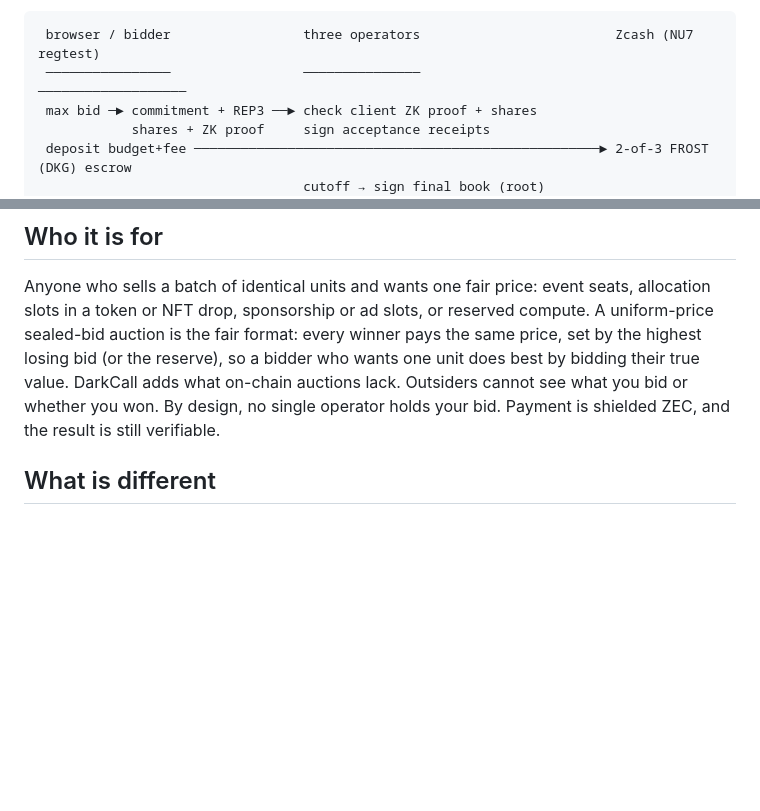
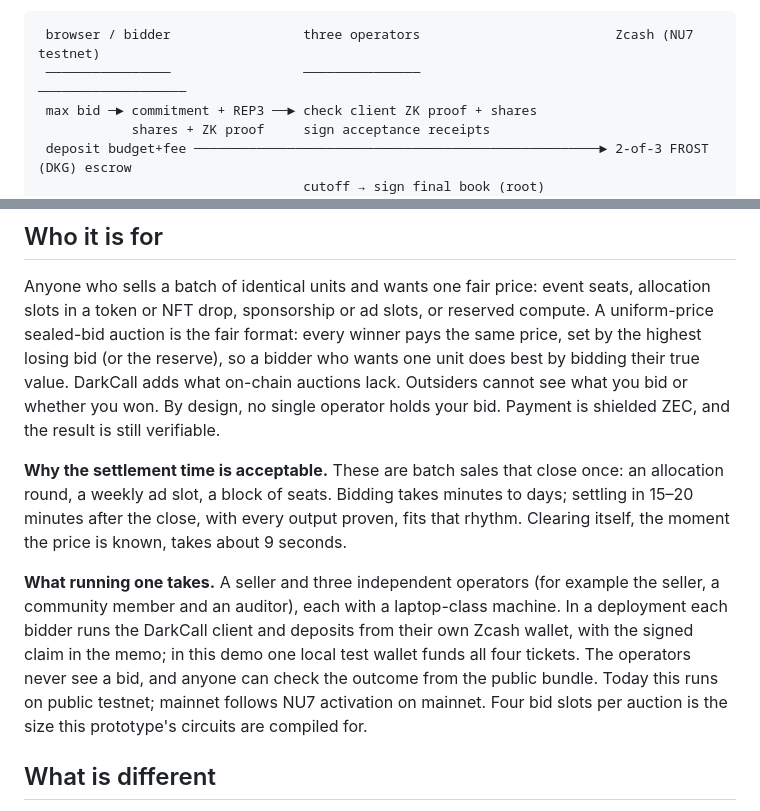
Before and after one commit to yugocabrio/darkcall, a Markdown page: README.md, 2 parts joined by grey strips. GitHub-like rendering; blank space fills up the shorter version.

````diff
--- a/README.md
+++ b/README.md
@@ -31,7 +31,7 @@ proven auction result. A public verifier checks all of it without a single
 secret. Each bidder decrypts only their own outcome.
 
 ```
- browser / bidder                 three operators                         Zcash (NU7 regtest)
+ browser / bidder                 three operators                         Zcash (NU7 testnet)
  ────────────────                 ───────────────                         ───────────────────
  max bid ─► commitment + REP3 ──► check client ZK proof + shares
             shares + ZK proof     sign acceptance receipts
@@ -56,6 +56,21 @@ bidder who wants one unit does best by bidding their true value.
 DarkCall adds what on-chain auctions lack. Outsiders cannot see what you bid or
 whether you won. By design, no single operator holds your bid. Payment is
 shielded ZEC, and the result is still verifiable.
+
+**Why the settlement time is acceptable.** These are batch sales that close
+once: an allocation round, a weekly ad slot, a block of seats. Bidding takes
+minutes to days; settling in 15–20 minutes after the close, with every output
+proven, fits that rhythm. Clearing itself, the moment the price is known, takes
+about 9 seconds.
+
+**What running one takes.** A seller and three independent operators (for
+example the seller, a community member and an auditor), each with a laptop-class
+machine. In a deployment each bidder runs the DarkCall client and deposits from
+their own Zcash wallet, with the signed claim in the memo; in this demo one local
+test wallet funds all four tickets. The operators never see a bid, and anyone
+can check the outcome from the public bundle. Today this runs on public testnet;
+mainnet follows NU7 activation on mainnet. Four bid slots per auction is the
+size this prototype's circuits are compiled for.
 
 ## What is different
 
````
Also changed, not shown: docs/submission-draft.md (+23 -0 lines).
